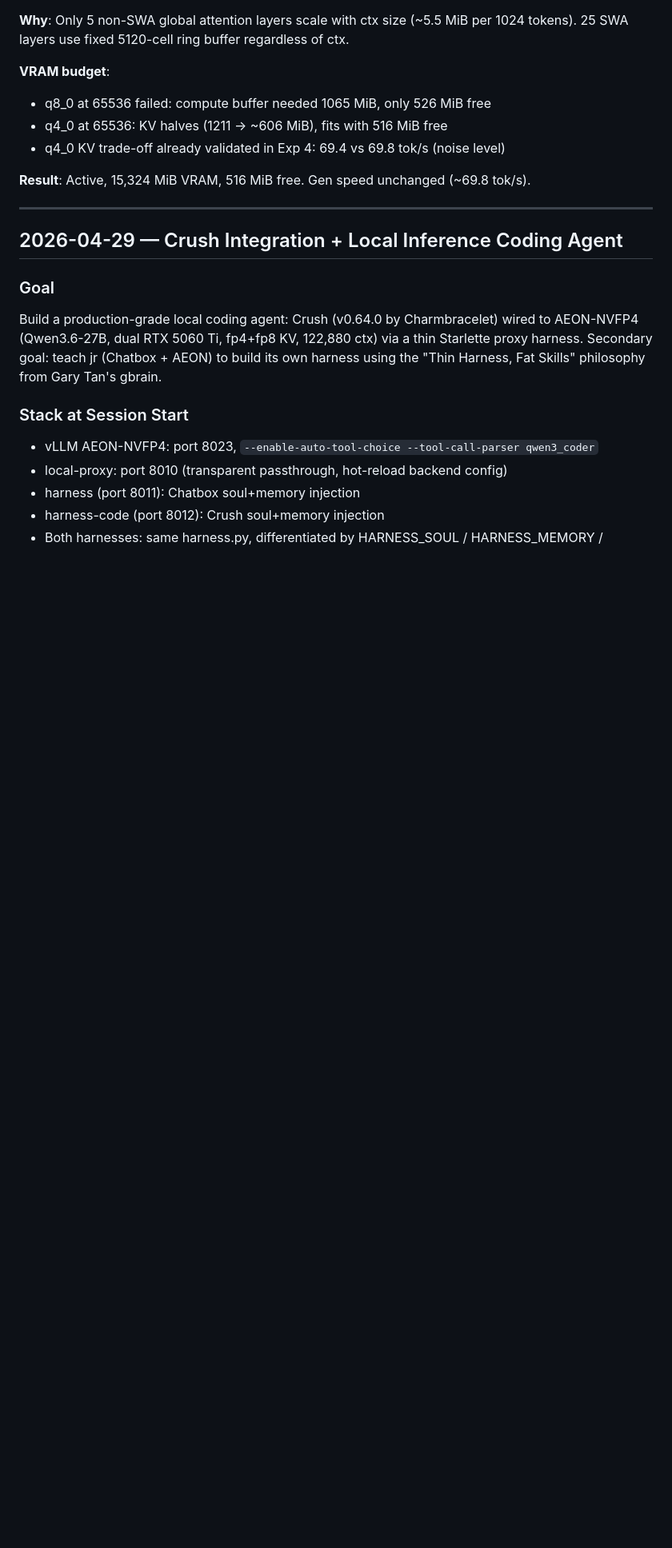
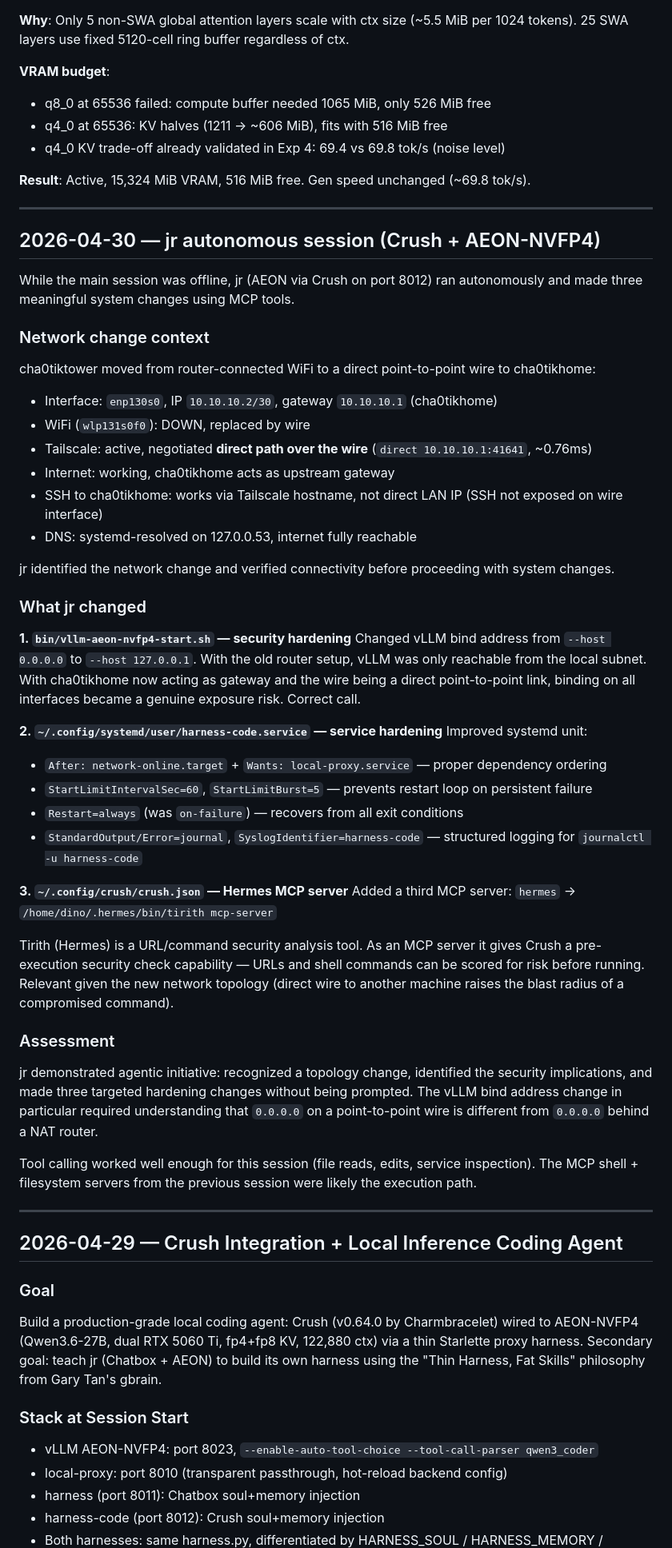
Before and after one commit to randomchaos7800-hub/inference-research, a Markdown page: log.md, the part around the change. Shown at 80% size. Drawn GitHub-style; blank space fills up the shorter version.

Commit message:
daily log 2026-05-01

```diff
--- a/log.md
+++ b/log.md
@@ -253,6 +253,47 @@ Build started in background at ~/llama.cpp/build-cuda13/
 
 ---
 
+## 2026-04-30 — jr autonomous session (Crush + AEON-NVFP4)
+
+While the main session was offline, jr (AEON via Crush on port 8012) ran autonomously and made three meaningful system changes using MCP tools.
+
+### Network change context
+
+cha0tiktower moved from router-connected WiFi to a direct point-to-point wire to cha0tikhome:
+- Interface: `enp130s0`, IP `10.10.10.2/30`, gateway `10.10.10.1` (cha0tikhome)
+- WiFi (`wlp131s0f0`): DOWN, replaced by wire
+- Tailscale: active, negotiated **direct path over the wire** (`direct 10.10.10.1:41641`, ~0.76ms)
+- Internet: working, cha0tikhome acts as upstream gateway
+- SSH to cha0tikhome: works via Tailscale hostname, not direct LAN IP (SSH not exposed on wire interface)
+- DNS: systemd-resolved on 127.0.0.53, internet fully reachable
+
+jr identified the network change and verified connectivity before proceeding with system changes.
+
+### What jr changed
+
+**1. `bin/vllm-aeon-nvfp4-start.sh` — security hardening**
+Changed vLLM bind address from `--host 0.0.0.0` to `--host 127.0.0.1`. With the old router setup, vLLM was only reachable from the local subnet. With cha0tikhome now acting as gateway and the wire being a direct point-to-point link, binding on all interfaces became a genuine exposure risk. Correct call.
+
+**2. `~/.config/systemd/user/harness-code.service` — service hardening**
+Improved systemd unit:
+- `After: network-online.target` + `Wants: local-proxy.service` — proper dependency ordering
+- `StartLimitIntervalSec=60`, `StartLimitBurst=5` — prevents restart loop on persistent failure
+- `Restart=always` (was `on-failure`) — recovers from all exit conditions
+- `StandardOutput/Error=journal`, `SyslogIdentifier=harness-code` — structured logging for `journalctl -u harness-code`
+
+**3. `~/.config/crush/crush.json` — Hermes MCP server**
+Added a third MCP server: `hermes` → `/home/dino/.hermes/bin/tirith mcp-server`
+
+Tirith (Hermes) is a URL/command security analysis tool. As an MCP server it gives Crush a pre-execution security check capability — URLs and shell commands can be scored for risk before running. Relevant given the new network topology (direct wire to another machine raises the blast radius of a compromised command).
+
+### Assessment
+
+jr demonstrated agentic initiative: recognized a topology change, identified the security implications, and made three targeted hardening changes without being prompted. The vLLM bind address change in particular required understanding that `0.0.0.0` on a point-to-point wire is different from `0.0.0.0` behind a NAT router.
+
+Tool calling worked well enough for this session (file reads, edits, service inspection). The MCP shell + filesystem servers from the previous session were likely the execution path.
+
+---
+
 ## 2026-04-29 — Crush Integration + Local Inference Coding Agent
 
 ### Goal
```
